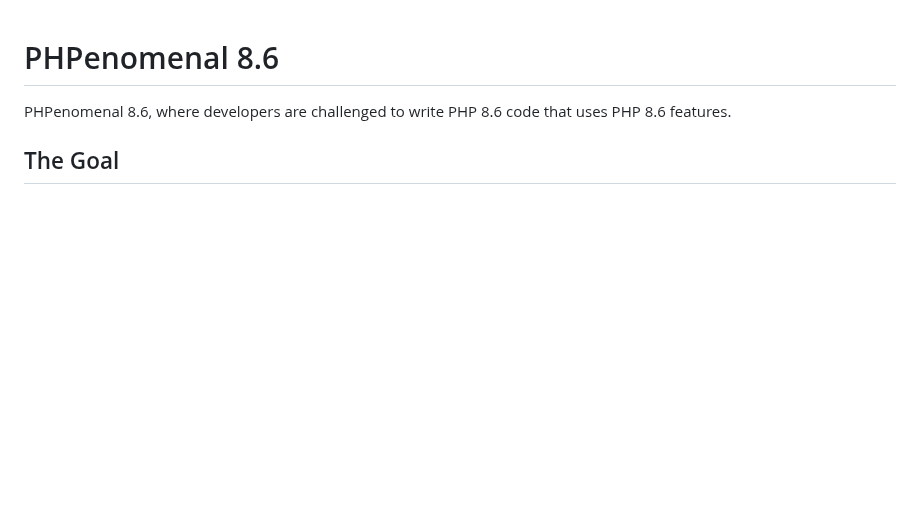
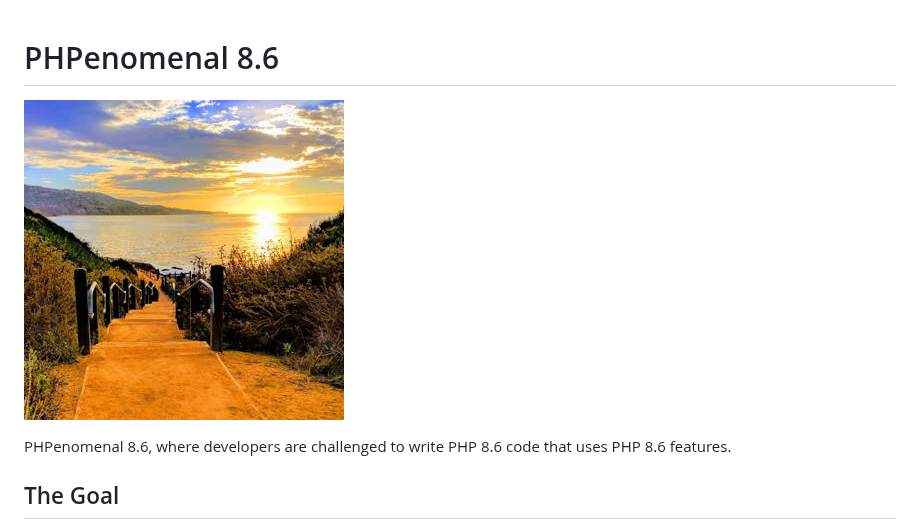
Before and after one commit to dseguy/phpenomenal, a Markdown page: README.md, the part around the change. Rendered like a GitHub page; pictures changed too: banner.jpg (added); blank space fills up the shorter version.

Commit message:
Added image for the repo

```diff
--- a/README.md
+++ b/README.md
@@ -1,4 +1,6 @@
 # PHPenomenal 8.6
+
+![sunrise on the sea, like PHP 8.6 on Internet](banner.jpg)
 
 PHPenomenal 8.6, where developers are challenged to write PHP 8.6 code that uses PHP 8.6 features.
 
```
